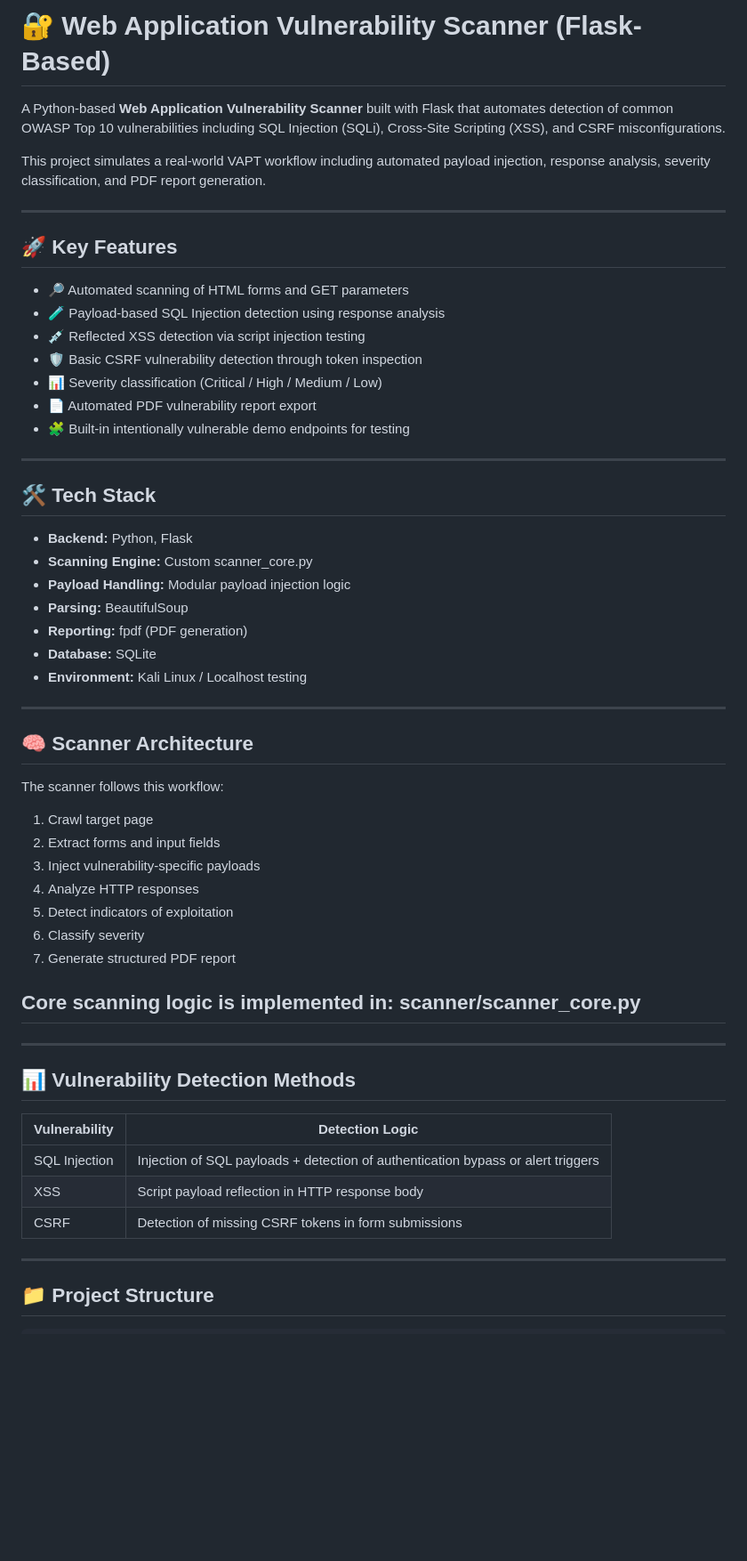
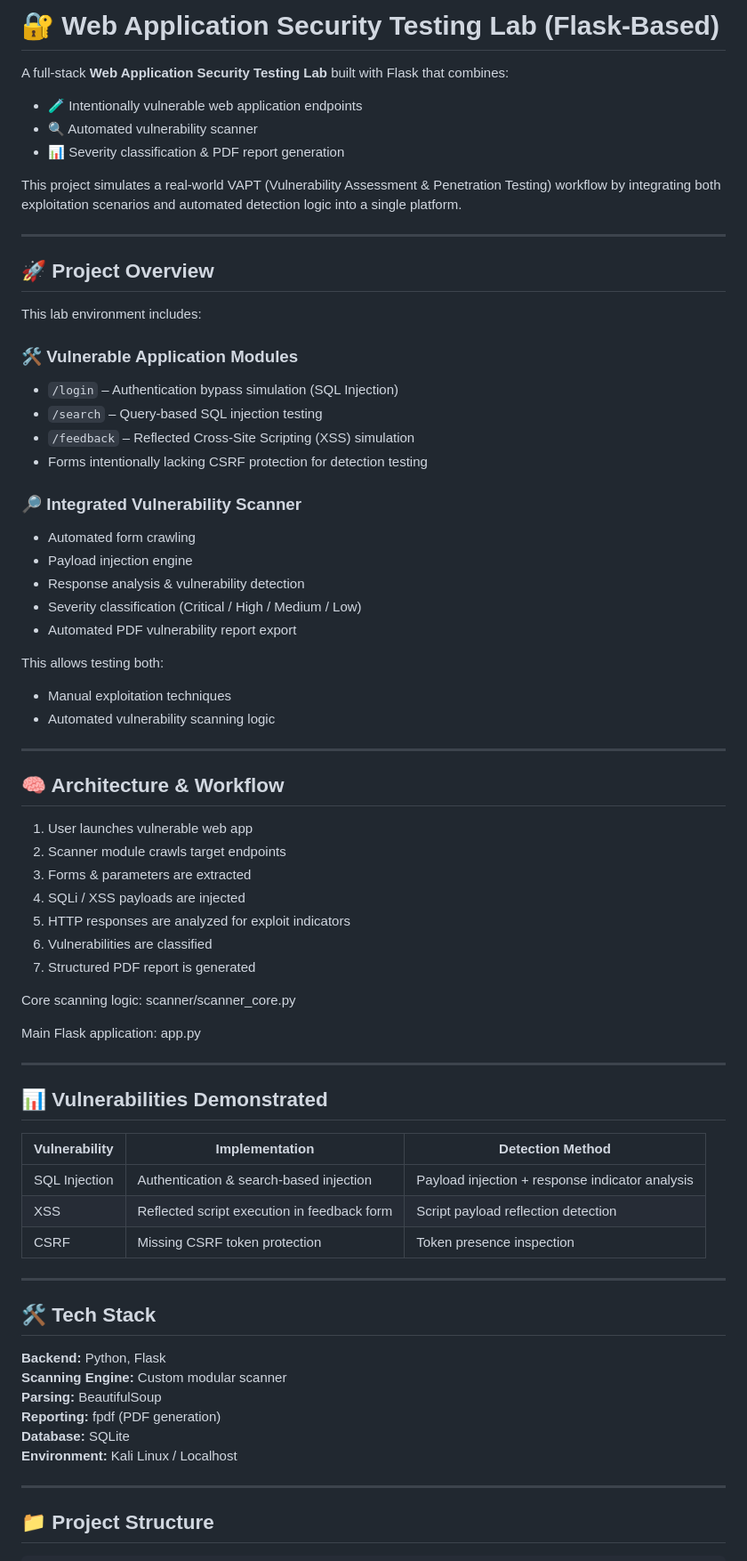
Before and after one commit to BusyDetective/ElevateLabs_9, a Markdown page: README.md, the part around the change. Shown at 89% size. GitHub-like rendering; blank space fills up the shorter version.

```diff
--- a/README.md
+++ b/README.md
@@ -1,59 +1,74 @@
-# 🔐 Web Application Vulnerability Scanner (Flask-Based)
+# 🔐 Web Application Security Testing Lab (Flask-Based)
 
-A Python-based **Web Application Vulnerability Scanner** built with Flask that automates detection of common OWASP Top 10 vulnerabilities including SQL Injection (SQLi), Cross-Site Scripting (XSS), and CSRF misconfigurations.
+A full-stack **Web Application Security Testing Lab** built with Flask that combines:
 
-This project simulates a real-world VAPT workflow including automated payload injection, response analysis, severity classification, and PDF report generation.
+- 🧪 Intentionally vulnerable web application endpoints
+- 🔍 Automated vulnerability scanner
+- 📊 Severity classification & PDF report generation
+
+This project simulates a real-world VAPT (Vulnerability Assessment & Penetration Testing) workflow by integrating both exploitation scenarios and automated detection logic into a single platform.
 
 ---
 
-## 🚀 Key Features
+## 🚀 Project Overview
 
-- 🔎 Automated scanning of HTML forms and GET parameters
-- 🧪 Payload-based SQL Injection detection using response analysis
-- 💉 Reflected XSS detection via script injection testing
-- 🛡️ Basic CSRF vulnerability detection through token inspection
-- 📊 Severity classification (Critical / High / Medium / Low)
-- 📄 Automated PDF vulnerability report export
-- 🧩 Built-in intentionally vulnerable demo endpoints for testing
+This lab environment includes:
+
+### 🛠 Vulnerable Application Modules
+- `/login` – Authentication bypass simulation (SQL Injection)
+- `/search` – Query-based SQL injection testing
+- `/feedback` – Reflected Cross-Site Scripting (XSS) simulation
+- Forms intentionally lacking CSRF protection for detection testing
+
+### 🔎 Integrated Vulnerability Scanner
+- Automated form crawling
+- Payload injection engine
+- Response analysis & vulnerability detection
+- Severity classification (Critical / High / Medium / Low)
+- Automated PDF vulnerability report export
+
+This allows testing both:
+- Manual exploitation techniques
+- Automated vulnerability scanning logic
 
 ---
 
-## 🛠️ Tech Stack
+## 🧠 Architecture & Workflow
 
-- **Backend:** Python, Flask
-- **Scanning Engine:** Custom scanner_core.py
-- **Payload Handling:** Modular payload injection logic
-- **Parsing:** BeautifulSoup
-- **Reporting:** fpdf (PDF generation)
-- **Database:** SQLite
-- **Environment:** Kali Linux / Localhost testing
+1. User launches vulnerable web app
+2. Scanner module crawls target endpoints
+3. Forms & parameters are extracted
+4. SQLi / XSS payloads are injected
+5. HTTP responses are analyzed for exploit indicators
+6. Vulnerabilities are classified
+7. Structured PDF report is generated
+
+Core scanning logic:
+scanner/scanner_core.py
+
+Main Flask application:
+app.py
 
 ---
 
-## 🧠 Scanner Architecture
+## 📊 Vulnerabilities Demonstrated
 
-The scanner follows this workflow:
+| Vulnerability | Implementation | Detection Method |
+|--------------|---------------|------------------|
+| SQL Injection | Authentication & search-based injection | Payload injection + response indicator analysis |
+| XSS | Reflected script execution in feedback form | Script payload reflection detection |
+| CSRF | Missing CSRF token protection | Token presence inspection |
 
-1. Crawl target page
-2. Extract forms and input fields
-3. Inject vulnerability-specific payloads
-4. Analyze HTTP responses
-5. Detect indicators of exploitation
-6. Classify severity
-7. Generate structured PDF report
-
-Core scanning logic is implemented in:
-scanner/scanner_core.py
----
 ---
 
-## 📊 Vulnerability Detection Methods
+## 🛠 Tech Stack
 
-| Vulnerability | Detection Logic |
-|--------------|-----------------|
-| SQL Injection | Injection of SQL payloads + detection of authentication bypass or alert triggers |
-| XSS | Script payload reflection in HTTP response body |
-| CSRF | Detection of missing CSRF tokens in form submissions |
+**Backend:** Python, Flask
+**Scanning Engine:** Custom modular scanner
+**Parsing:** BeautifulSoup
+**Reporting:** fpdf (PDF generation)
+**Database:** SQLite
+**Environment:** Kali Linux / Localhost
 
 ---
 
```
